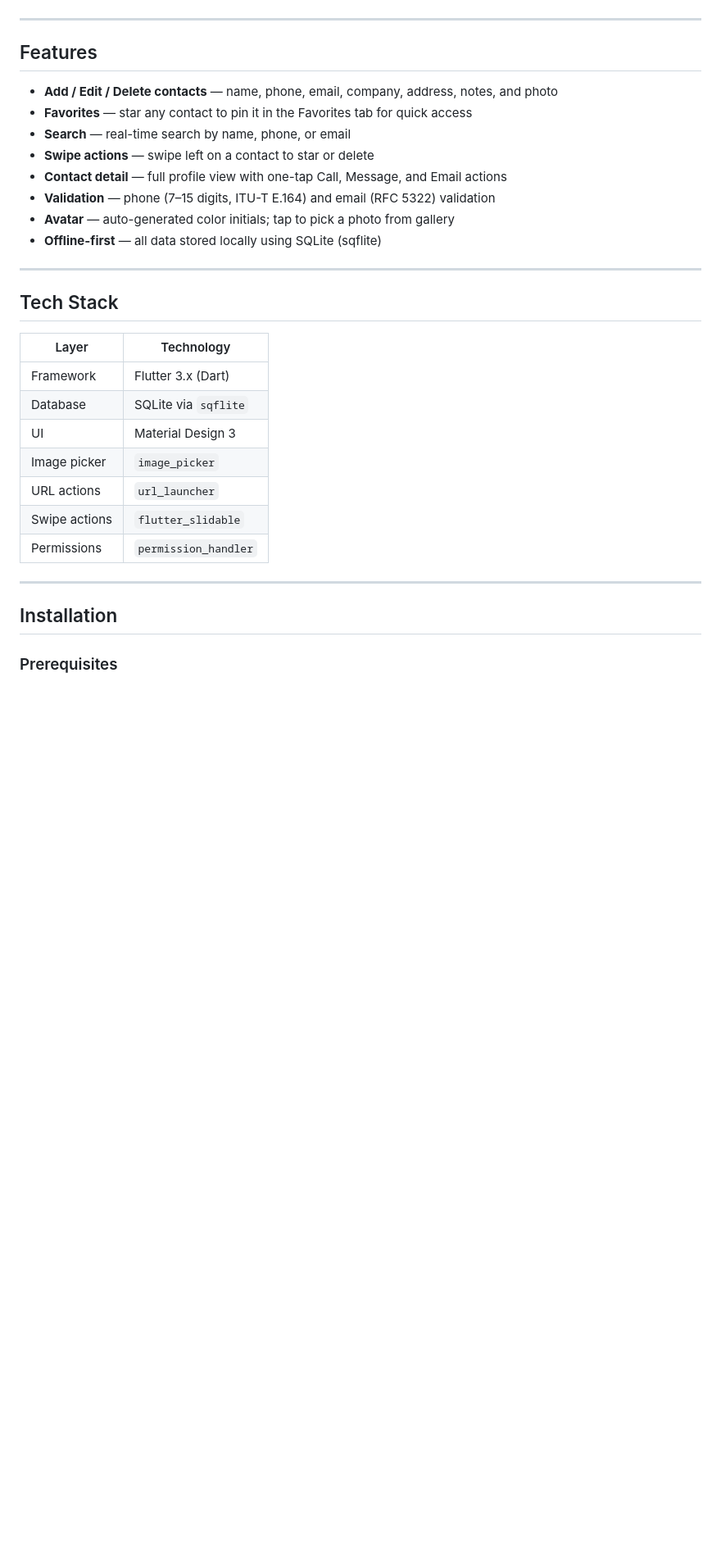
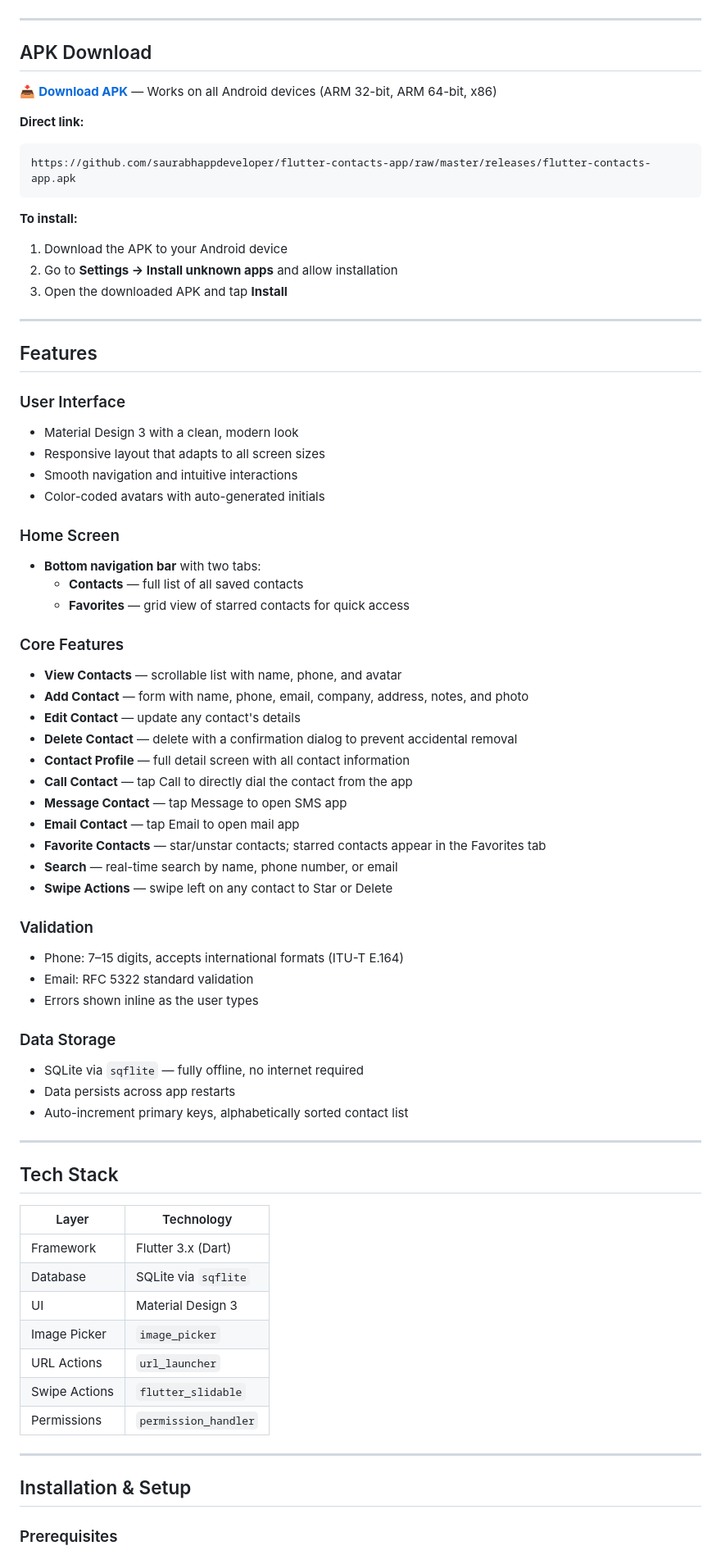
Before and after one commit to saurabhappdeveloper/flutter-contacts-app, a Markdown page: README.md, the part around one of its changes. Shown at 82% size. Drawn GitHub-style; blank space fills up the shorter version.

````diff
--- a/README.md
+++ b/README.md
@@ -21,16 +21,57 @@ A clean, fully-featured contacts manager built with Flutter and SQLite. Supports
 
 ---
 
+## APK Download
+
+📥 **[Download APK](releases/flutter-contacts-app.apk)** — Works on all Android devices (ARM 32-bit, ARM 64-bit, x86)
+
+**Direct link:**
+```
+https://github.com/saurabhappdeveloper/flutter-contacts-app/raw/master/releases/flutter-contacts-app.apk
+```
+
+**To install:**
+1. Download the APK to your Android device
+2. Go to **Settings → Install unknown apps** and allow installation
+3. Open the downloaded APK and tap **Install**
+
+---
+
 ## Features
 
-- **Add / Edit / Delete contacts** — name, phone, email, company, address, notes, and photo
-- **Favorites** — star any contact to pin it in the Favorites tab for quick access
-- **Search** — real-time search by name, phone, or email
-- **Swipe actions** — swipe left on a contact to star or delete
-- **Contact detail** — full profile view with one-tap Call, Message, and Email actions
-- **Validation** — phone (7–15 digits, ITU-T E.164) and email (RFC 5322) validation
-- **Avatar** — auto-generated color initials; tap to pick a photo from gallery
-- **Offline-first** — all data stored locally using SQLite (sqflite)
+### User Interface
+- Material Design 3 with a clean, modern look
+- Responsive layout that adapts to all screen sizes
+- Smooth navigation and intuitive interactions
+- Color-coded avatars with auto-generated initials
+
+### Home Screen
+- **Bottom navigation bar** with two tabs:
+  - **Contacts** — full list of all saved contacts
+  - **Favorites** — grid view of starred contacts for quick access
+
+### Core Features
+- **View Contacts** — scrollable list with name, phone, and avatar
+- **Add Contact** — form with name, phone, email, company, address, notes, and photo
+- **Edit Contact** — update any contact's details
+- **Delete Contact** — delete with a confirmation dialog to prevent accidental removal
+- **Contact Profile** — full detail screen with all contact information
+- **Call Contact** — tap Call to directly dial the contact from the app
+- **Message Contact** — tap Message to open SMS app
+- **Email Contact** — tap Email to open mail app
+- **Favorite Contacts** — star/unstar contacts; starred contacts appear in the Favorites tab
+- **Search** — real-time search by name, phone number, or email
+- **Swipe Actions** — swipe left on any contact to Star or Delete
+
+### Validation
+- Phone: 7–15 digits, accepts international formats (ITU-T E.164)
+- Email: RFC 5322 standard validation
+- Errors shown inline as the user types
+
+### Data Storage
+- SQLite via `sqflite` — fully offline, no internet required
+- Data persists across app restarts
+- Auto-increment primary keys, alphabetically sorted contact list
 
 ---
 
@@ -41,14 +82,14 @@ A clean, fully-featured contacts manager built with Flutter and SQLite. Supports
 | Framework | Flutter 3.x (Dart) |
 | Database | SQLite via `sqflite` |
 | UI | Material Design 3 |
-| Image picker | `image_picker` |
-| URL actions | `url_launcher` |
-| Swipe actions | `flutter_slidable` |
+| Image Picker | `image_picker` |
+| URL Actions | `url_launcher` |
+| Swipe Actions | `flutter_slidable` |
 | Permissions | `permission_handler` |
 
 ---
 
-## Installation
+## Installation & Setup
 
 ### Prerequisites
 - Flutter SDK `>=3.0.0`
````
Also changed, not shown: other parts of README.md (+81 -39 lines).
